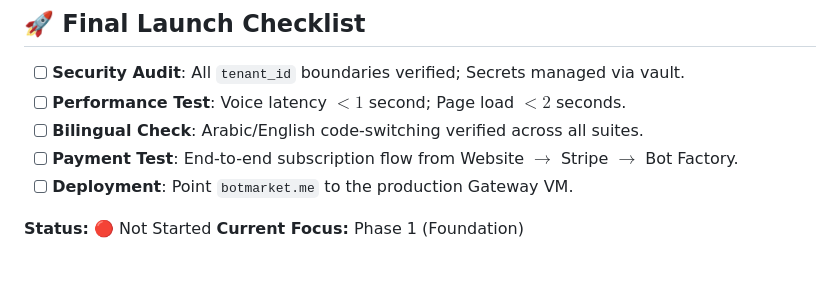
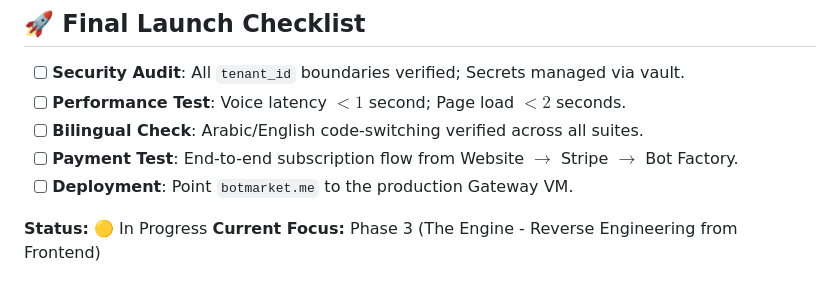
Before and after one commit to saleelhussain-design/Botmarket, a Markdown page: ACTION_PLAN.md, the part around the change. Rendered like a GitHub page.

Commit message:
docs: update status to In Progress and add Scrum Backlog

```diff
--- a/ACTION_PLAN.md
+++ b/ACTION_PLAN.md
@@ -98,5 +98,5 @@ This document serves as the master operational checklist to take BotMarket.me fr
 - [ ] **Payment Test**: End-to-end subscription flow from Website $\rightarrow$ Stripe $\rightarrow$ Bot Factory.
 - [ ] **Deployment**: Point `botmarket.me` to the production Gateway VM.
 
-**Status:** 🔴 Not Started
-**Current Focus:** Phase 1 (Foundation)
+**Status:** 🟡 In Progress
+**Current Focus:** Phase 3 (The Engine - Reverse Engineering from Frontend)
```
Also changed, not shown: SCRUM_BACKLOG.md (added, +59 -0 lines).
